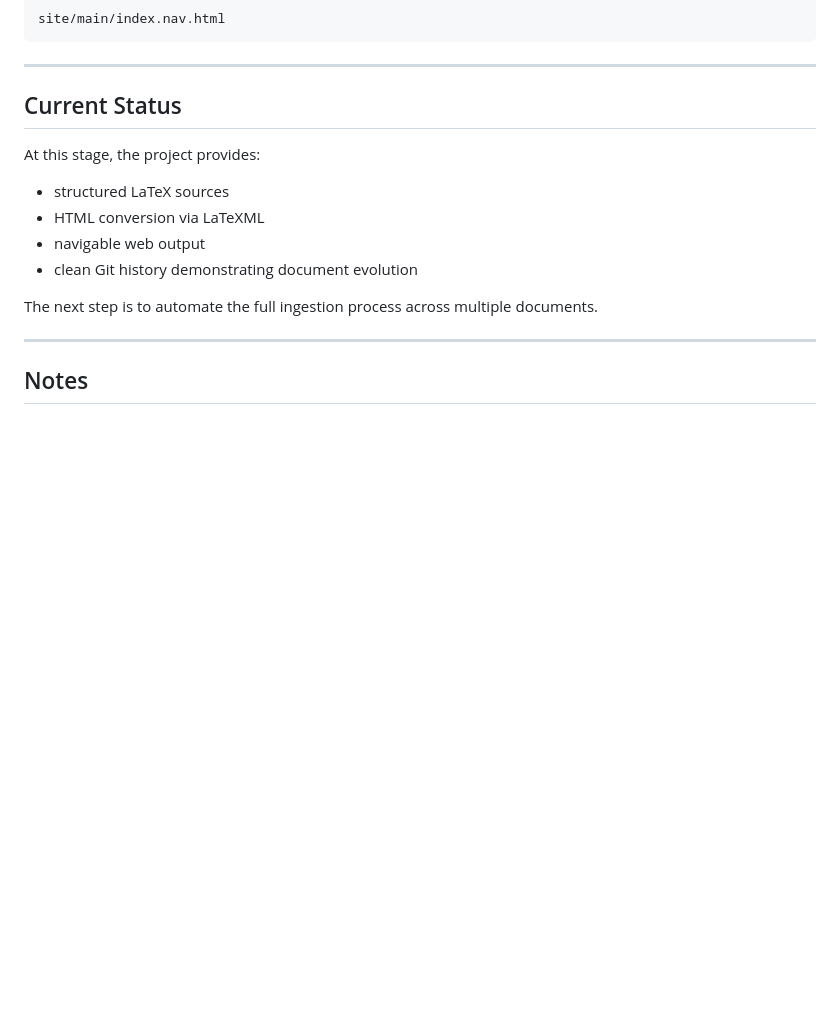
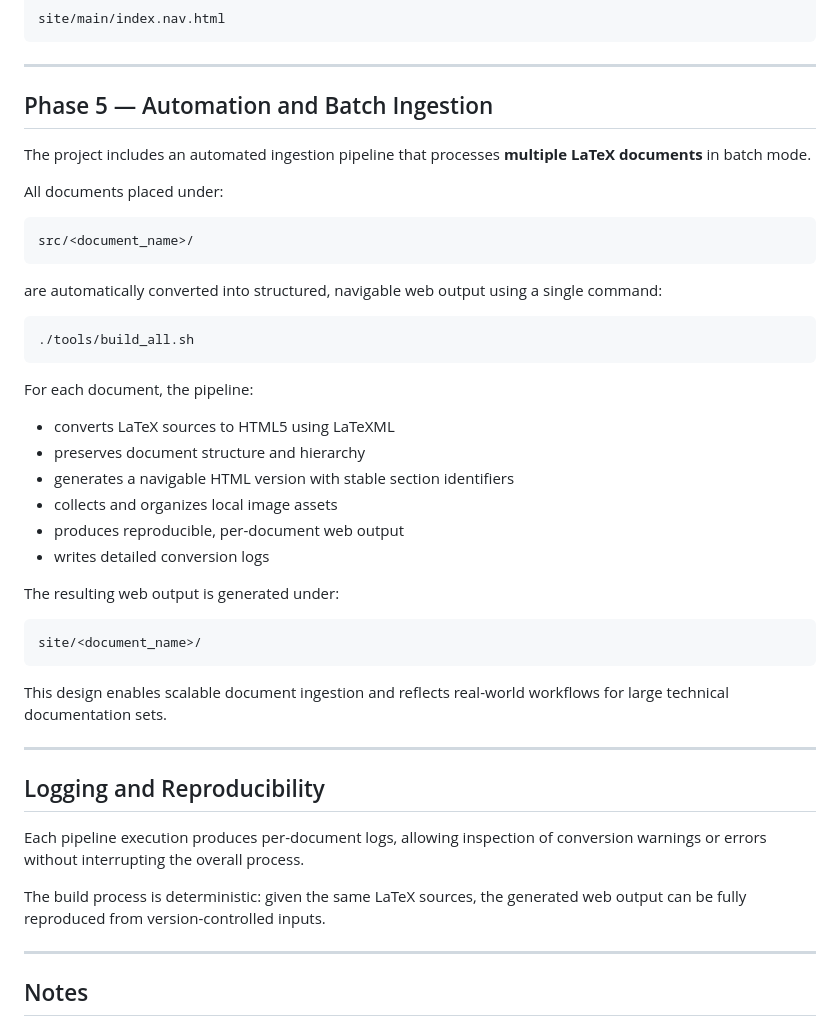
Before and after one commit to bruskez/latex-to-web-pipeline, a Markdown page: README.md, the part around the change. Drawn GitHub-style; blank space fills up the shorter version.

Commit message:
Update README.md with Phase 5

````diff
--- a/README.md
+++ b/README.md
@@ -101,16 +101,46 @@ site/main/index.nav.html
 
 ---
 
-## Current Status
+## Phase 5 —  Automation and Batch Ingestion
 
-At this stage, the project provides:
+The project includes an automated ingestion pipeline that processes **multiple LaTeX documents** in batch mode.
 
-* structured LaTeX sources
-* HTML conversion via LaTeXML
-* navigable web output
-* clean Git history demonstrating document evolution
+All documents placed under:
 
-The next step is to automate the full ingestion process across multiple documents.
+```
+src/<document_name>/
+```
+
+are automatically converted into structured, navigable web output using a single command:
+
+```bash
+./tools/build_all.sh
+```
+
+For each document, the pipeline:
+
+* converts LaTeX sources to HTML5 using LaTeXML
+* preserves document structure and hierarchy
+* generates a navigable HTML version with stable section identifiers
+* collects and organizes local image assets
+* produces reproducible, per-document web output
+* writes detailed conversion logs
+
+The resulting web output is generated under:
+
+```
+site/<document_name>/
+```
+
+This design enables scalable document ingestion and reflects real-world workflows for large technical documentation sets.
+
+---
+
+## Logging and Reproducibility
+
+Each pipeline execution produces per-document logs, allowing inspection of conversion warnings or errors without interrupting the overall process.
+
+The build process is deterministic: given the same LaTeX sources, the generated web output can be fully reproduced from version-controlled inputs.
 
 ---
 
````
